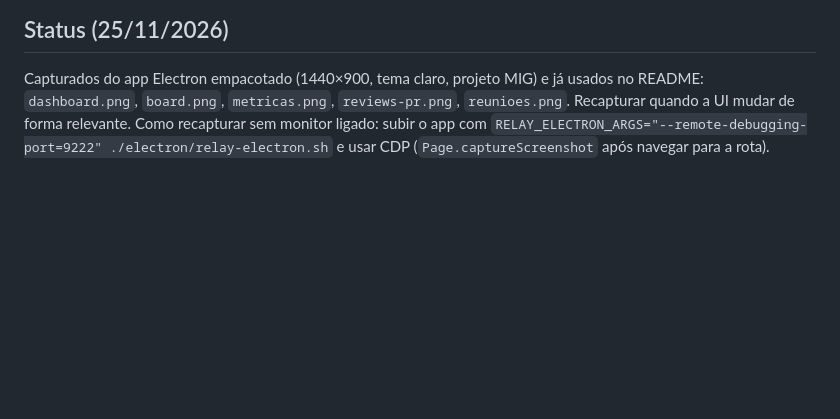
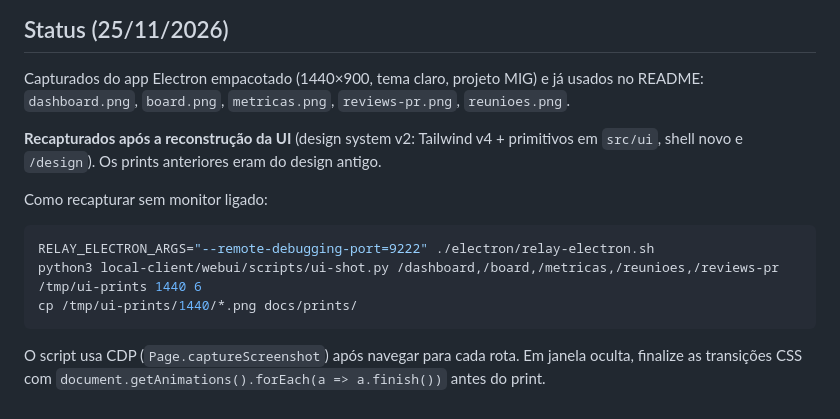
Before and after one commit to WalterSilva5/relay, a Markdown page: docs/prints/README.md, the part around the change. GitHub-like rendering; blank space fills up the shorter version.

````diff
--- a/docs/prints/README.md
+++ b/docs/prints/README.md
@@ -57,7 +57,20 @@ cd local-client && ./run-web.sh   # http://127.0.0.1:9777/
 
 Capturados do app Electron empacotado (1440×900, tema claro, projeto MIG) e já
 usados no README: `dashboard.png`, `board.png`, `metricas.png`,
-`reviews-pr.png`, `reunioes.png`. Recapturar quando a UI mudar de forma
-relevante. Como recapturar sem monitor ligado: subir o app com
-`RELAY_ELECTRON_ARGS="--remote-debugging-port=9222" ./electron/relay-electron.sh`
-e usar CDP (`Page.captureScreenshot` após navegar para a rota).
+`reviews-pr.png`, `reunioes.png`.
+
+**Recapturados após a reconstrução da UI** (design system v2: Tailwind v4 +
+primitivos em `src/ui`, shell novo e `/design`). Os prints anteriores eram do
+design antigo.
+
+Como recapturar sem monitor ligado:
+
+```bash
+RELAY_ELECTRON_ARGS="--remote-debugging-port=9222" ./electron/relay-electron.sh
+python3 local-client/webui/scripts/ui-shot.py /dashboard,/board,/metricas,/reunioes,/reviews-pr /tmp/ui-prints 1440 6
+cp /tmp/ui-prints/1440/*.png docs/prints/
+```
+
+O script usa CDP (`Page.captureScreenshot`) após navegar para cada rota. Em
+janela oculta, finalize as transições CSS com
+`document.getAnimations().forEach(a => a.finish())` antes do print.
````
Also changed, not shown: README.en.md (+2 -1 lines), README.md (+2 -0 lines), docs/ui-migration-guide.md (added, +143 -0 lines), docs/ui-rebuild-plan.md (added, +211 -0 lines), docs/prints/board.png, docs/prints/dashboard.png, docs/prints/metricas.png, docs/prints/reunioes.png, docs/prints/reviews-pr.png.
